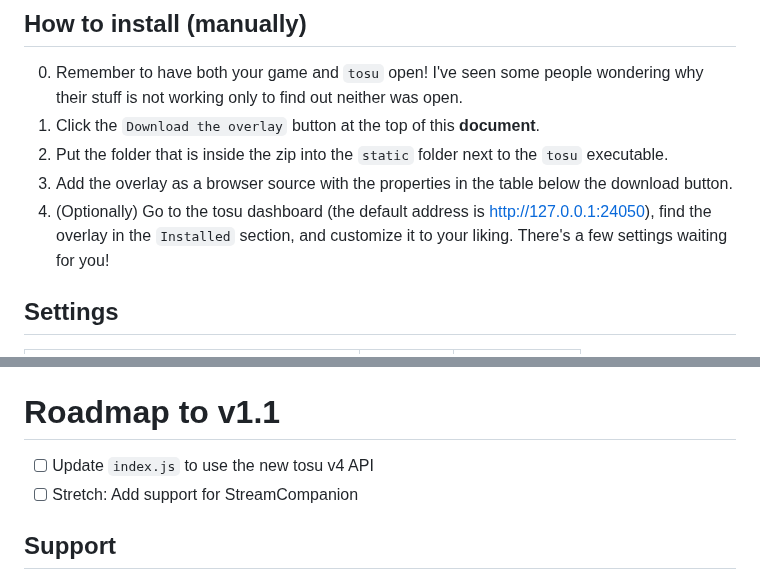
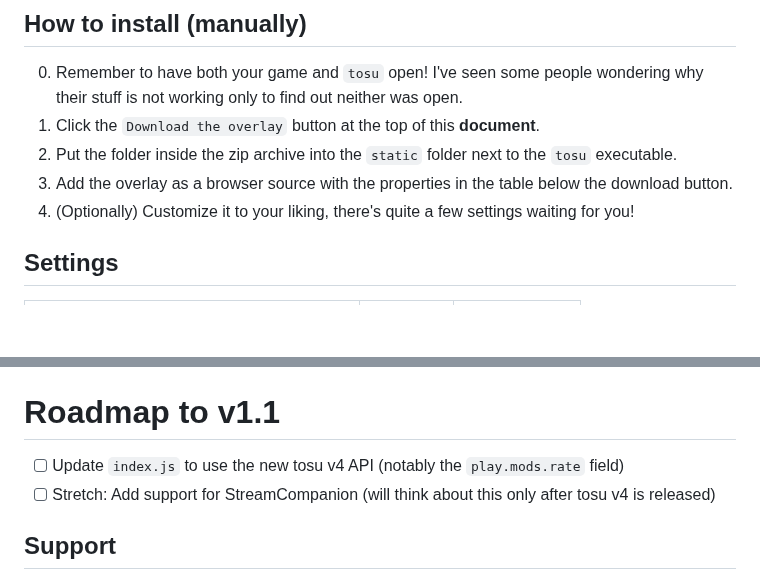
Before and after one commit to KapiWilq/HitErrorMeter, a Markdown page: README.md, 2 parts joined by grey strips. Rendered like a GitHub page; blank space fills up the shorter version.

Commit message:
Update README some more

```diff
--- a/README.md
+++ b/README.md
@@ -38,9 +38,9 @@
 
 0. Remember to have both your game and `tosu` open! I've seen some people wondering why their stuff is not working only to find out neither was open.
 1. Click the `Download the overlay` button at the top of this **document**.
-2. Put the folder that is inside the zip into the `static` folder next to the `tosu` executable.
+2. Put the folder inside the zip archive into the `static` folder next to the `tosu` executable.
 3. Add the overlay as a browser source with the properties in the table below the download button.
-4. (Optionally) Go to the tosu dashboard (the default address is http://127.0.0.1:24050), find the overlay in the `Installed` section, and customize it to your liking. There's a few settings waiting for you!
+4. (Optionally) Customize it to your liking, there's quite a few settings waiting for you!
 
 ## Settings
 
@@ -69,8 +69,8 @@
 - [ ] Add support for mania converts (current status: waiting for a new tosu release with a new `beatmap.isConvert` field, see [the conversation in the tosu support server](https://discord.com/channels/1056534107330445362/1185957776665628764/1302703274125824102))
 
 # Roadmap to v1.1
-- [ ] Update `index.js` to use the new tosu v4 API
-- [ ] Stretch: Add support for StreamCompanion
+- [ ] Update `index.js` to use the new tosu v4 API (notably the `play.mods.rate` field)
+- [ ] Stretch: Add support for StreamCompanion (will think about this only after tosu v4 is released)
 
 ## Support
 
```
